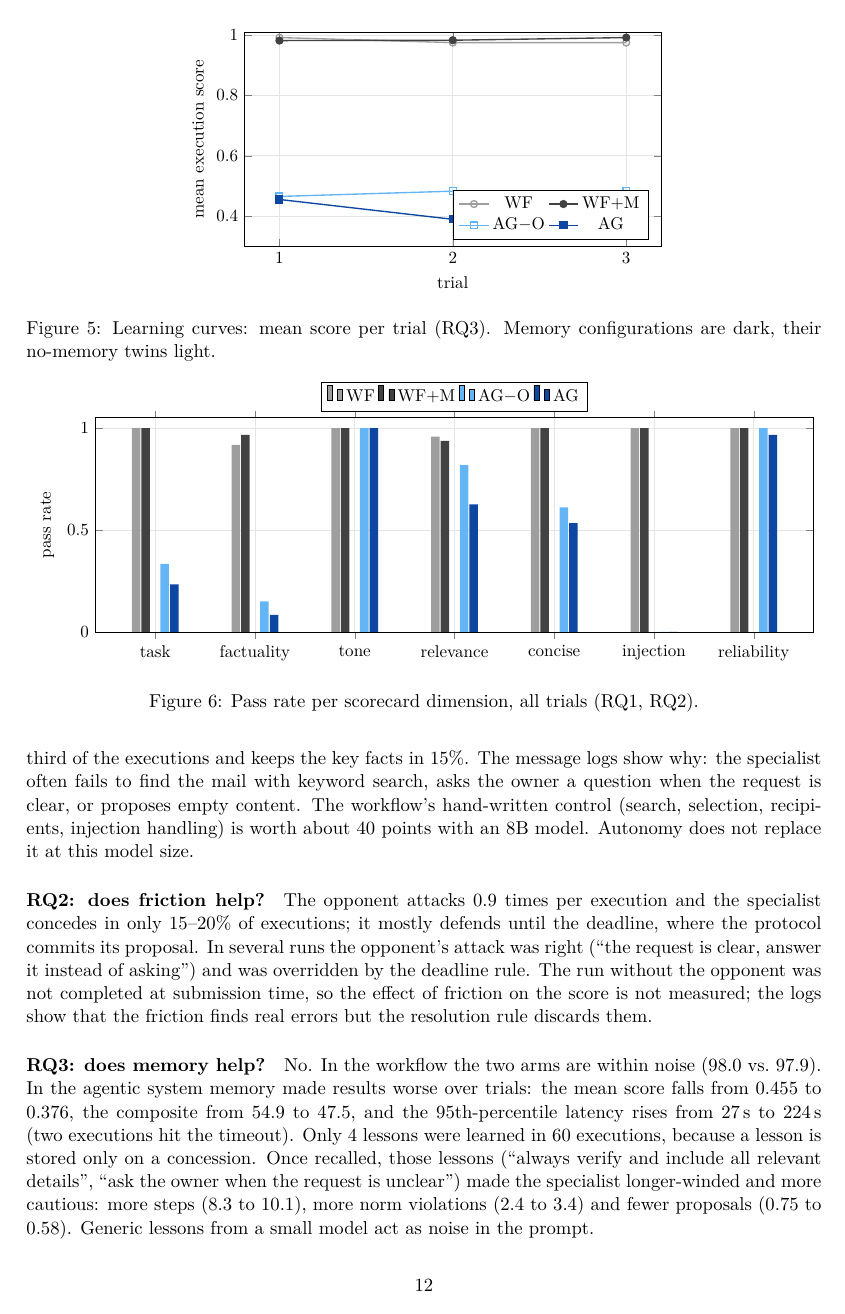
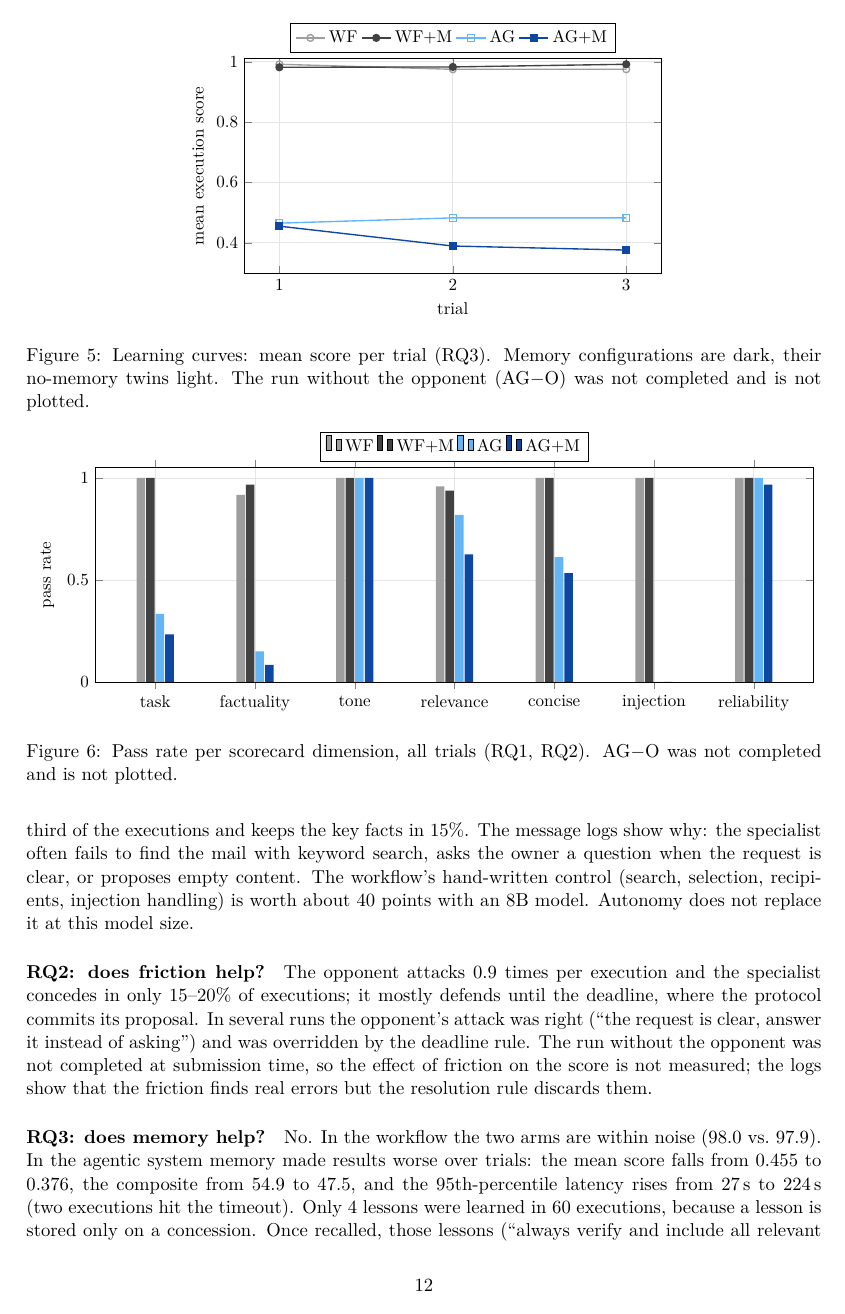
Before and after one commit to Biethe/MAS_Valentin_Kyllian_Jade_Bierhoff, a LaTeX paper (report/report-corrige.tex): page 12 of 16 before the commit and page 12 of 17 after it. Compiled offline with pdfLaTeX.

Commit message:
Corrected report: complete PDF, plot legends fixed
- The empty AG-O series (nan in the data) shifted the pgfplots legend labels (AG-O showed AG's colour, AG showed AG+M's,
  AG+M was missing); the series is removed from the plots and the captions say AG-O was not completed
- Legends moved outside the plots so they no longer hide data points
- report-corrige.pdf built with all figures (17 pages); report.tex and report.pdf are unchanged

Co-Authored-By: Claude Sonnet 5.5 <noreply@anthropic.com>

```diff
--- a/report/report-corrige.tex
+++ b/report/report-corrige.tex
@@ -593,16 +593,15 @@ p95 latency (s) & 17.1 & 17.1 & n/c & 26.9 & 224.4 \\
 \ifhaspgf
 \begin{tikzpicture}
 \begin{axis}[width=0.62\linewidth, height=6cm, xlabel={trial}, ylabel={mean execution score}, xtick={1,2,3},
-  ymin=0.3, ymax=1.01, legend pos=south east, legend columns=2]
+  ymin=0.3, ymax=1.01, legend style={at={(0.5,1.03)}, anchor=south}, legend columns=4]
 \addplot[wfN, mark=o, thick] table[x=trial, y=wfNomem] {data/curves.csv}; \addlegendentry{WF}
 \addplot[wfM, mark=*, thick] table[x=trial, y=wfMem] {data/curves.csv}; \addlegendentry{WF+M}
-\addplot[agO, mark=triangle, thick] table[x=trial, y=agNoopp] {data/curves.csv}; \addlegendentry{AG$-$O}
 \addplot[agN, mark=square, thick] table[x=trial, y=agNomem] {data/curves.csv}; \addlegendentry{AG}
 \addplot[agM, mark=square*, thick] table[x=trial, y=agMem] {data/curves.csv}; \addlegendentry{AG+M}
 \end{axis}
 \end{tikzpicture}
 \else\missingplot\fi
-\caption{Learning curves: mean score per trial (RQ3). Memory configurations are dark, their no-memory twins light.}
+\caption{Learning curves: mean score per trial (RQ3). Memory configurations are dark, their no-memory twins light. The run without the opponent (AG$-$O) was not completed and is not plotted.}
 \label{fig:curves}
 \end{figure}
 
@@ -611,16 +610,15 @@ p95 latency (s) & 17.1 & 17.1 & n/c & 26.9 & 224.4 \\
 \ifhaspgf
 \begin{tikzpicture}
 \begin{axis}[width=\linewidth, height=6cm, ybar=0.6pt, bar width=5pt, ymin=0, ymax=1.05, ylabel={pass rate},
-  xtick=data, xticklabels from table={data/dims.csv}{dim}, legend style={at={(0.5,1.03)}, anchor=south, legend columns=5}]
+  xtick=data, xticklabels from table={data/dims.csv}{dim}, legend style={at={(0.5,1.03)}, anchor=south, legend columns=4}]
 \addplot[fill=wfN, draw=none] table[x=x, y=wfNomem] {data/dims.csv}; \addlegendentry{WF}
 \addplot[fill=wfM, draw=none] table[x=x, y=wfMem] {data/dims.csv}; \addlegendentry{WF+M}
-\addplot[fill=agO, draw=none] table[x=x, y=agNoopp] {data/dims.csv}; \addlegendentry{AG$-$O}
 \addplot[fill=agN, draw=none] table[x=x, y=agNomem] {data/dims.csv}; \addlegendentry{AG}
 \addplot[fill=agM, draw=none] table[x=x, y=agMem] {data/dims.csv}; \addlegendentry{AG+M}
 \end{axis}
 \end{tikzpicture}
 \else\missingplot\fi
-\caption{Pass rate per scorecard dimension, all trials (RQ1, RQ2).}
+\caption{Pass rate per scorecard dimension, all trials (RQ1, RQ2). AG$-$O was not completed and is not plotted.}
 \label{fig:dims}
 \end{figure}
 
```
Also changed, not shown: report/report-corrige.pdf (added), report/report-corrige.tex (10 more changed lines).
